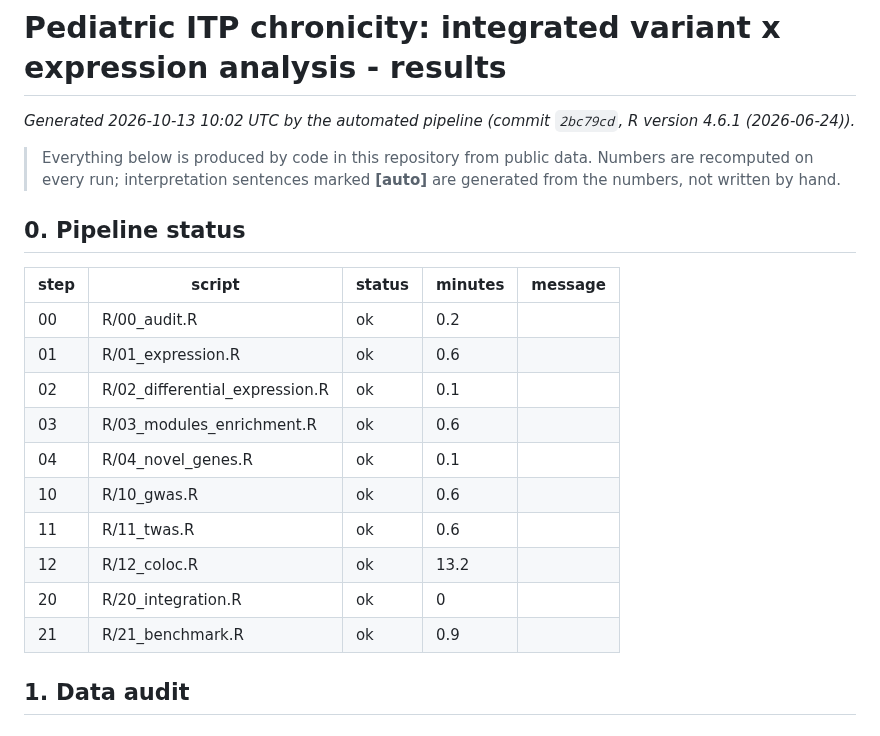
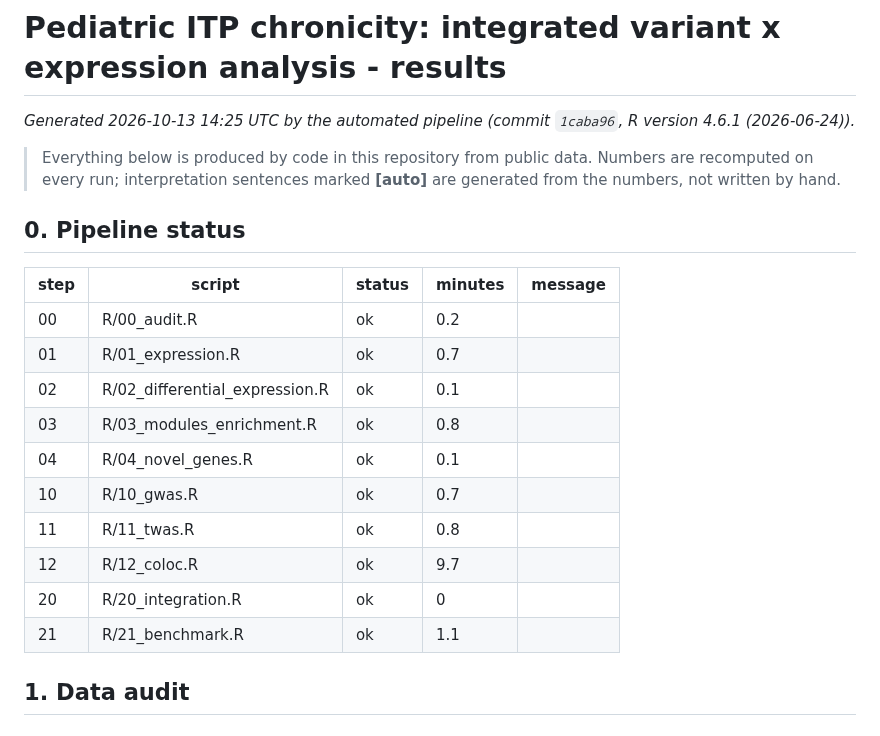
Before and after one commit to AkhilTeja2209/ITP-chronicity-project, a Markdown page: results/REPORT.md, the part around one of its changes. Rendered like a GitHub page.

Commit message:
Update results for 1caba96 [skip ci]

```diff
--- a/results/REPORT.md
+++ b/results/REPORT.md
@@ -1,6 +1,6 @@
 # Pediatric ITP chronicity: integrated variant x expression analysis - results
 
-_Generated 2026-10-13 10:02 UTC by the automated pipeline (commit `2bc79cd`, R version 4.6.1 (2026-06-24))._
+_Generated 2026-10-13 14:25 UTC by the automated pipeline (commit `1caba96`, R version 4.6.1 (2026-06-24))._
 
 > Everything below is produced by code in this repository from public data. Numbers are recomputed
 > on every run; interpretation sentences marked **[auto]** are generated from the numbers, not written by hand.
@@ -10,15 +10,15 @@ _Generated 2026-10-13 10:02 UTC by the automated pipeline (commit `2bc79cd`, R v
 | step | script | status | minutes | message |
 |---|---|---|---|---|
 | 00 | R/00_audit.R | ok | 0.2 |  |
-| 01 | R/01_expression.R | ok | 0.6 |  |
+| 01 | R/01_expression.R | ok | 0.7 |  |
 | 02 | R/02_differential_expression.R | ok | 0.1 |  |
-| 03 | R/03_modules_enrichment.R | ok | 0.6 |  |
+| 03 | R/03_modules_enrichment.R | ok | 0.8 |  |
 | 04 | R/04_novel_genes.R | ok | 0.1 |  |
-| 10 | R/10_gwas.R | ok | 0.6 |  |
-| 11 | R/11_twas.R | ok | 0.6 |  |
-| 12 | R/12_coloc.R | ok | 13.2 |  |
+| 10 | R/10_gwas.R | ok | 0.7 |  |
+| 11 | R/11_twas.R | ok | 0.8 |  |
+| 12 | R/12_coloc.R | ok | 9.7 |  |
 | 20 | R/20_integration.R | ok | 0 |  |
-| 21 | R/21_benchmark.R | ok | 0.9 |  |
+| 21 | R/21_benchmark.R | ok | 1.1 |  |
 
 ## 1. Data audit
 
```
Also changed, not shown: other parts of results/REPORT.md (+32 -32 lines), results/figures/coloc_top_loci.png, results/figures/novel_genes_volcano.png, 15 other files.
